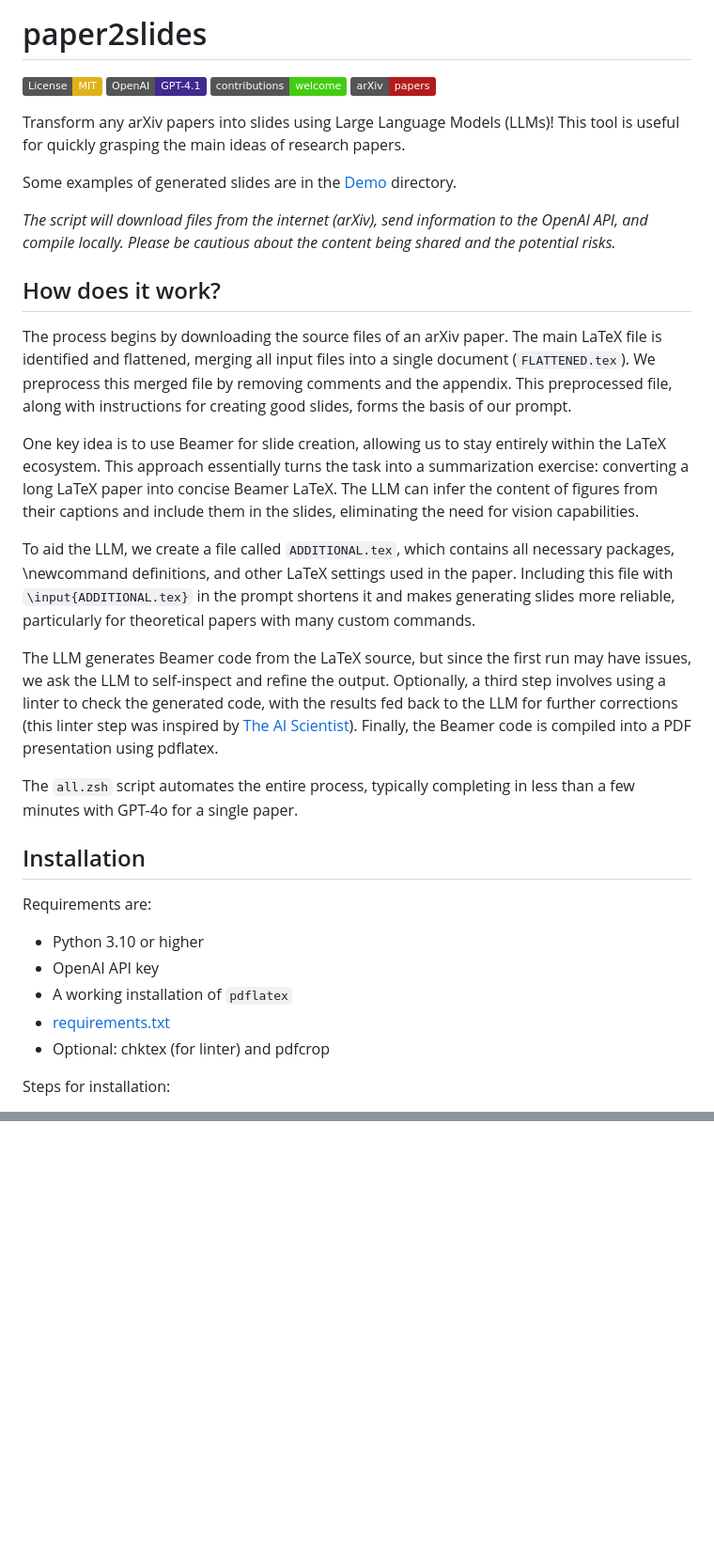
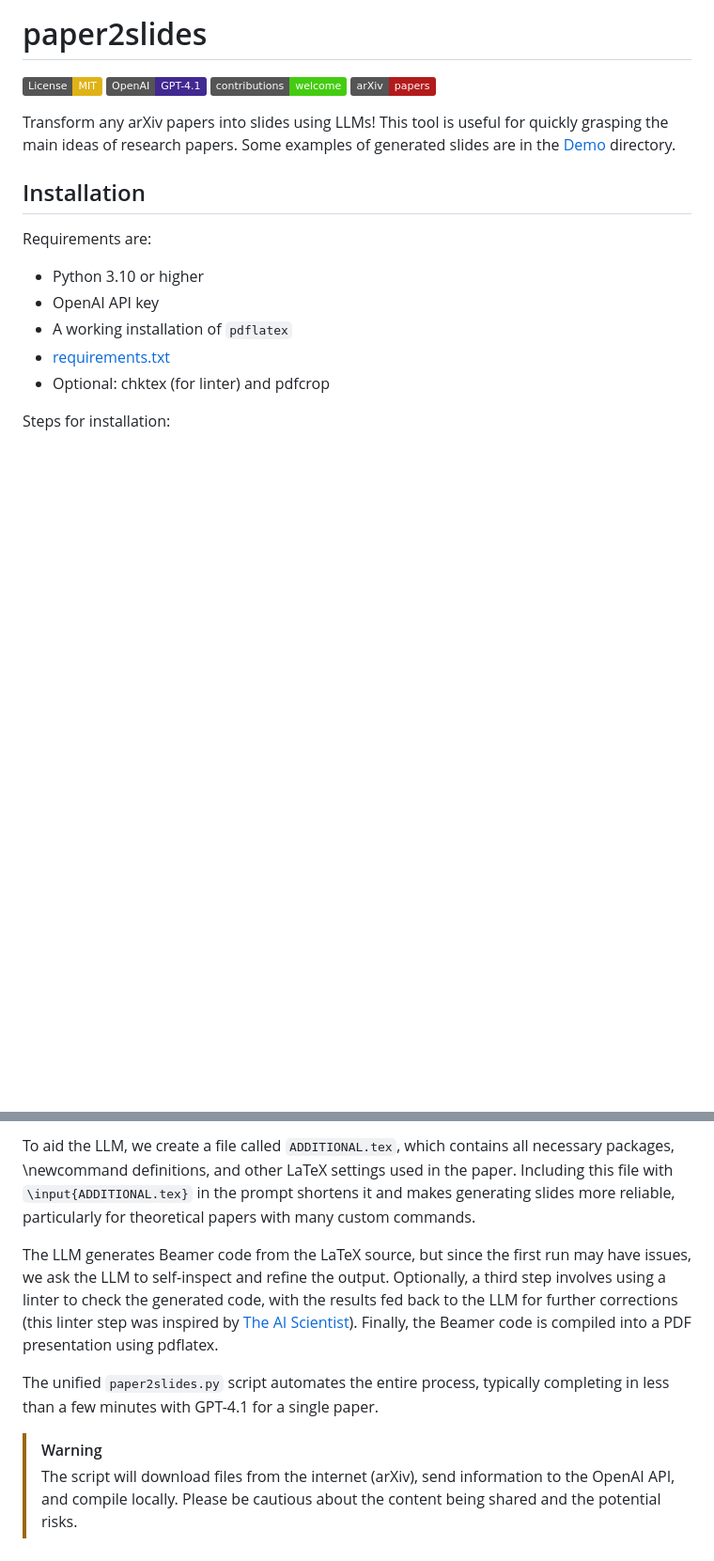
Before and after one commit to takashiishida/paper2slides, a Markdown page: README.md, 2 parts joined by grey strips. Shown at 94% size. Rendered like a GitHub page; badges without logos; blank space fills up the shorter version.

```diff
--- a/README.md
+++ b/README.md
@@ -3,23 +3,7 @@
 [![License: MIT](https://img.shields.io/badge/License-MIT-yellow.svg)](https://opensource.org/licenses/MIT) ![OpenAI](https://img.shields.io/badge/OpenAI-GPT--4.1-412991.svg) ![Contributions welcome](https://img.shields.io/badge/contributions-welcome-brightgreen.svg) ![arXiv](https://img.shields.io/badge/arXiv-papers-b31b1b.svg)
 
 
-Transform any arXiv papers into slides using Large Language Models (LLMs)! This tool is useful for quickly grasping the main ideas of research papers.
-
-Some examples of generated slides are in the [Demo](demo/) directory.
-
-*The script will download files from the internet (arXiv), send information to the OpenAI API, and compile locally. Please be cautious about the content being shared and the potential risks.*
-
-## How does it work?
-
-The process begins by downloading the source files of an arXiv paper. The main LaTeX file is identified and flattened, merging all input files into a single document (`FLATTENED.tex`). We preprocess this merged file by removing comments and the appendix. This preprocessed file, along with instructions for creating good slides, forms the basis of our prompt.
-
-One key idea is to use Beamer for slide creation, allowing us to stay entirely within the LaTeX ecosystem. This approach essentially turns the task into a summarization exercise: converting a long LaTeX paper into concise Beamer LaTeX. The LLM can infer the content of figures from their captions and include them in the slides, eliminating the need for vision capabilities.
-
-To aid the LLM, we create a file called `ADDITIONAL.tex`, which contains all necessary packages, \newcommand definitions, and other LaTeX settings used in the paper. Including this file with `\input{ADDITIONAL.tex}` in the prompt shortens it and makes generating slides more reliable, particularly for theoretical papers with many custom commands.
-
-The LLM generates Beamer code from the LaTeX source, but since the first run may have issues, we ask the LLM to self-inspect and refine the output. Optionally, a third step involves using a linter to check the generated code, with the results fed back to the LLM for further corrections (this linter step was inspired by [The AI Scientist](https://www.arxiv.org/abs/2408.06292)). Finally, the Beamer code is compiled into a PDF presentation using pdflatex.
-
-The `all.zsh` script automates the entire process, typically completing in less than a few minutes with GPT-4o for a single paper.
+Transform any arXiv papers into slides using LLMs! This tool is useful for quickly grasping the main ideas of research papers. Some examples of generated slides are in the [Demo](demo/) directory.
 
 ## Installation
 
@@ -92,0 +97,8 @@ The success rate is around 90 percent in my experience (compile may fail or imag
+To aid the LLM, we create a file called `ADDITIONAL.tex`, which contains all necessary packages, \newcommand definitions, and other LaTeX settings used in the paper. Including this file with `\input{ADDITIONAL.tex}` in the prompt shortens it and makes generating slides more reliable, particularly for theoretical papers with many custom commands.
+
+The LLM generates Beamer code from the LaTeX source, but since the first run may have issues, we ask the LLM to self-inspect and refine the output. Optionally, a third step involves using a linter to check the generated code, with the results fed back to the LLM for further corrections (this linter step was inspired by [The AI Scientist](https://www.arxiv.org/abs/2408.06292)). Finally, the Beamer code is compiled into a PDF presentation using pdflatex.
+
+The unified `paper2slides.py` script automates the entire process, typically completing in less than a few minutes with GPT-4.1 for a single paper.
+
+> [!WARNING]
+> The script will download files from the internet (arXiv), send information to the OpenAI API, and compile locally. Please be cautious about the content being shared and the potential risks.
```
Also changed, not shown: other parts of README.md (+47 -27 lines).
